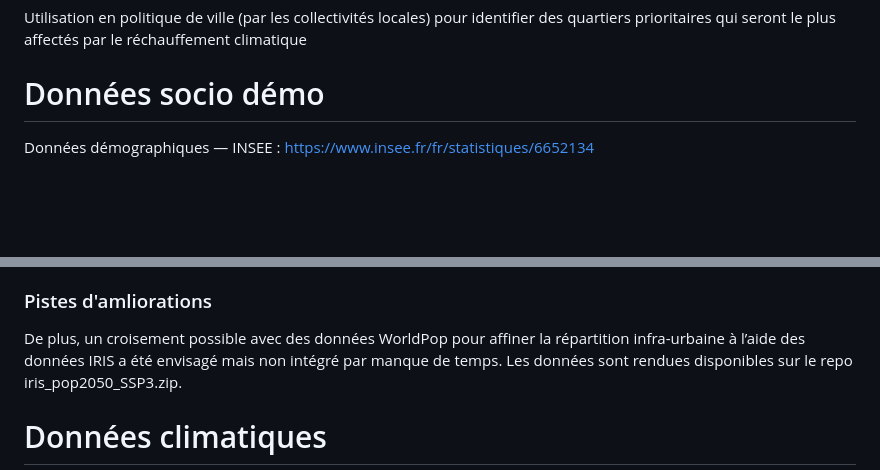
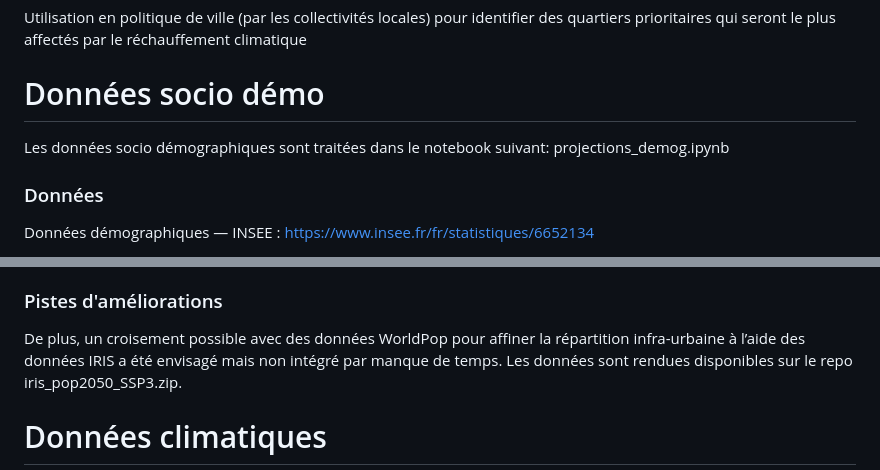
Before and after one commit to royantoine/impact-chaleur-future-population, a Markdown page: README.md, 2 parts joined by grey strips. Drawn GitHub-style; blank space fills up the shorter version.

```diff
--- a/README.md
+++ b/README.md
@@ -24,4 +24,9 @@ Utilisation en politique de ville (par les collectivités locales) pour identifi
 
 # Données socio démo
 
+Les données socio démographiques sont traitées dans le notebook suivant: projections_demog.ipynb
+
+
+### Données
+
 Données démographiques — INSEE : https://www.insee.fr/fr/statistiques/6652134
@@ -30,6 +35,6 @@ Données démographiques — INSEE : https://www.insee.fr/fr/statistiques/665213
 - Variables utilisées : population totale, personnes âgées.
 
-### Pistes d'amliorations
+### Pistes d'améliorations
 
 De plus, un croisement possible avec des données WorldPop pour affiner la répartition infra-urbaine à l’aide des données IRIS a été envisagé mais non intégré par manque de temps. Les données sont rendues disponibles sur le repo iris_pop2050_SSP3.zip.
 
```
Also changed, not shown: other parts of README.md (+2 -2 lines).
